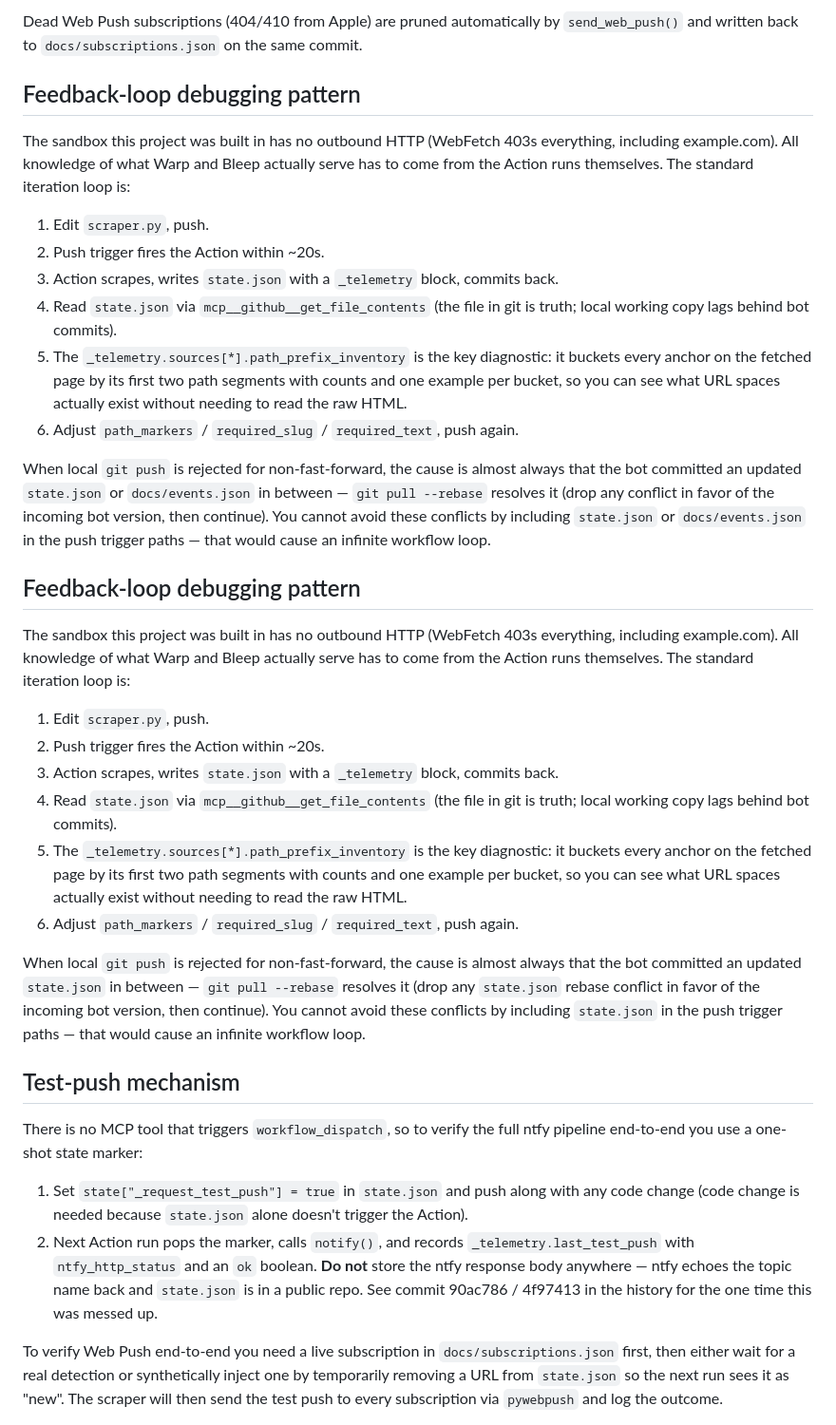
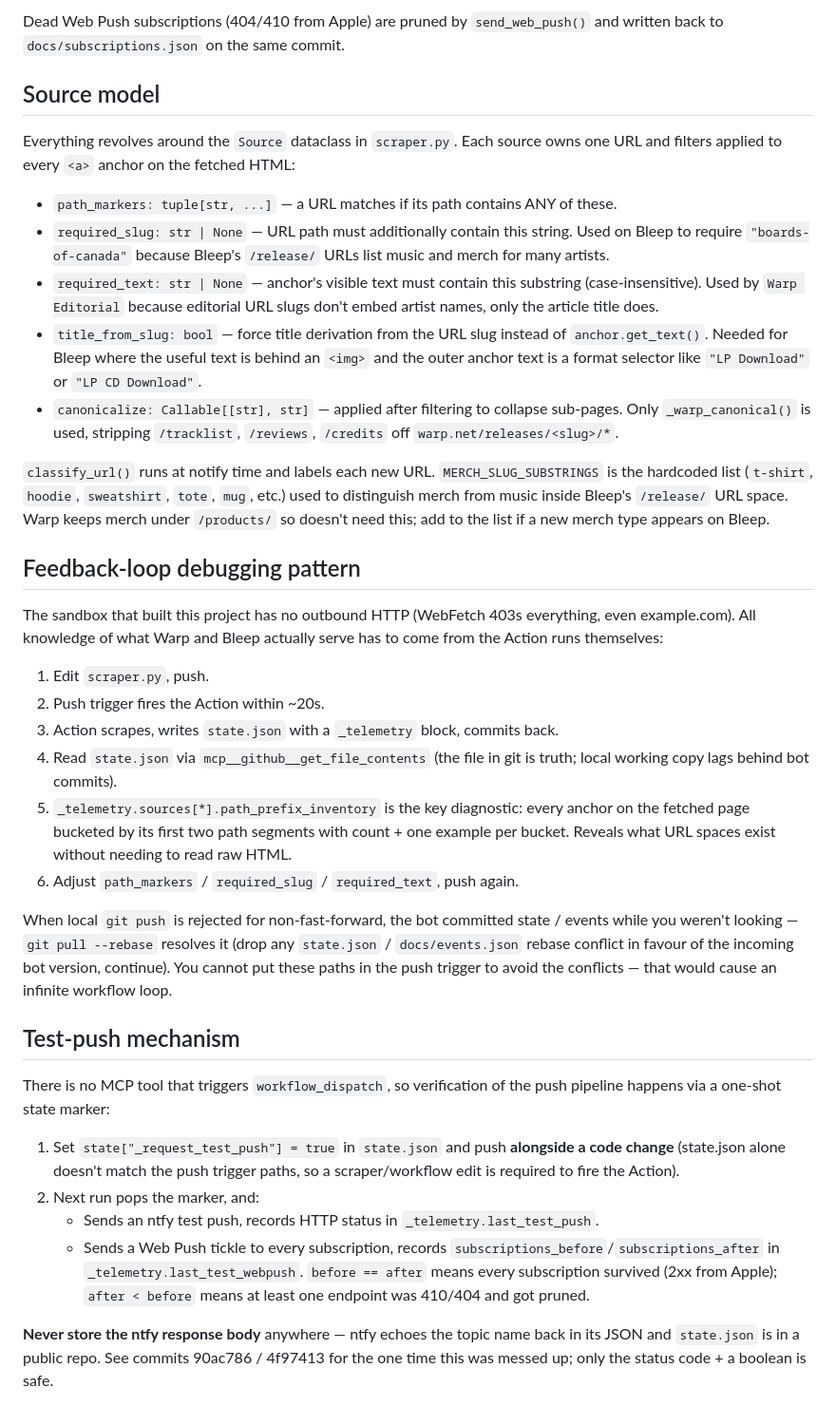
Before and after one commit to misterizzz/Boards-of-Canada, a Markdown page: CLAUDE.md, the part around one of its changes. Shown at 95% size. GitHub-like rendering.

```diff
--- a/CLAUDE.md
+++ b/CLAUDE.md
@@ -37,38 +54,39 @@ The PWA is pure vanilla JS/CSS/HTML — no build step, no framework. `docs/icons
 
-Dead Web Push subscriptions (404/410 from Apple) are pruned automatically by `send_web_push()` and written back to `docs/subscriptions.json` on the same commit.
+Dead Web Push subscriptions (404/410 from Apple) are pruned by `send_web_push()` and written back to `docs/subscriptions.json` on the same commit.
+
+## Source model
+
+Everything revolves around the `Source` dataclass in `scraper.py`. Each source owns one URL and filters applied to every `<a>` anchor on the fetched HTML:
+
+- `path_markers: tuple[str, ...]` — a URL matches if its path contains ANY of these.
+- `required_slug: str | None` — URL path must additionally contain this string. Used on Bleep to require `"boards-of-canada"` because Bleep's `/release/` URLs list music and merch for many artists.
+- `required_text: str | None` — anchor's visible text must contain this substring (case-insensitive). Used by `Warp Editorial` because editorial URL slugs don't embed artist names, only the article title does.
+- `title_from_slug: bool` — force title derivation from the URL slug instead of `anchor.get_text()`. Needed for Bleep where the useful text is behind an `<img>` and the outer anchor text is a format selector like `"LP Download"` or `"LP CD Download"`.
+- `canonicalize: Callable[[str], str]` — applied after filtering to collapse sub-pages. Only `_warp_canonical()` is used, stripping `/tracklist`, `/reviews`, `/credits` off `warp.net/releases/<slug>/*`.
+
+`classify_url()` runs at notify time and labels each new URL. `MERCH_SLUG_SUBSTRINGS` is the hardcoded list (`t-shirt`, `hoodie`, `sweatshirt`, `tote`, `mug`, etc.) used to distinguish merch from music inside Bleep's `/release/` URL space. Warp keeps merch under `/products/` so doesn't need this; add to the list if a new merch type appears on Bleep.
 
 ## Feedback-loop debugging pattern
 
-The sandbox this project was built in has no outbound HTTP (WebFetch 403s everything, including example.com). All knowledge of what Warp and Bleep actually serve has to come from the Action runs themselves. The standard iteration loop is:
+The sandbox that built this project has no outbound HTTP (WebFetch 403s everything, even example.com). All knowledge of what Warp and Bleep actually serve has to come from the Action runs themselves:
 
 1. Edit `scraper.py`, push.
 2. Push trigger fires the Action within ~20s.
 3. Action scrapes, writes `state.json` with a `_telemetry` block, commits back.
 4. Read `state.json` via `mcp__github__get_file_contents` (the file in git is truth; local working copy lags behind bot commits).
-5. The `_telemetry.sources[*].path_prefix_inventory` is the key diagnostic: it buckets every anchor on the fetched page by its first two path segments with counts and one example per bucket, so you can see what URL spaces actually exist without needing to read the raw HTML.
+5. `_telemetry.sources[*].path_prefix_inventory` is the key diagnostic: every anchor on the fetched page bucketed by its first two path segments with count + one example per bucket. Reveals what URL spaces exist without needing to read raw HTML.
 6. Adjust `path_markers` / `required_slug` / `required_text`, push again.
 
-When local `git push` is rejected for non-fast-forward, the cause is almost always that the bot committed an updated `state.json` or `docs/events.json` in between — `git pull --rebase` resolves it (drop any conflict in favor of the incoming bot version, then continue). You cannot avoid these conflicts by including `state.json` or `docs/events.json` in the push trigger paths — that would cause an infinite workflow loop.
-
-## Feedback-loop debugging pattern
-
-The sandbox this project was built in has no outbound HTTP (WebFetch 403s everything, including example.com). All knowledge of what Warp and Bleep actually serve has to come from the Action runs themselves. The standard iteration loop is:
-
-1. Edit `scraper.py`, push.
-2. Push trigger fires the Action within ~20s.
-3. Action scrapes, writes `state.json` with a `_telemetry` block, commits back.
-4. Read `state.json` via `mcp__github__get_file_contents` (the file in git is truth; local working copy lags behind bot commits).
-5. The `_telemetry.sources[*].path_prefix_inventory` is the key diagnostic: it buckets every anchor on the fetched page by its first two path segments with counts and one example per bucket, so you can see what URL spaces actually exist without needing to read the raw HTML.
-6. Adjust `path_markers` / `required_slug` / `required_text`, push again.
-
-When local `git push` is rejected for non-fast-forward, the cause is almost always that the bot committed an updated `state.json` in between — `git pull --rebase` resolves it (drop any `state.json` rebase conflict in favor of the incoming bot version, then continue). You cannot avoid these conflicts by including `state.json` in the push trigger paths — that would cause an infinite workflow loop.
+When local `git push` is rejected for non-fast-forward, the bot committed state / events while you weren't looking — `git pull --rebase` resolves it (drop any `state.json` / `docs/events.json` rebase conflict in favour of the incoming bot version, continue). You cannot put these paths in the push trigger to avoid the conflicts — that would cause an infinite workflow loop.
 
 ## Test-push mechanism
 
-There is no MCP tool that triggers `workflow_dispatch`, so to verify the full ntfy pipeline end-to-end you use a one-shot state marker:
+There is no MCP tool that triggers `workflow_dispatch`, so verification of the push pipeline happens via a one-shot state marker:
 
-1. Set `state["_request_test_push"] = true` in `state.json` and push along with any code change (code change is needed because `state.json` alone doesn't trigger the Action).
-2. Next Action run pops the marker, calls `notify()`, and records `_telemetry.last_test_push` with `ntfy_http_status` and an `ok` boolean. **Do not** store the ntfy response body anywhere — ntfy echoes the topic name back and `state.json` is in a public repo. See commit 90ac786 / 4f97413 in the history for the one time this was messed up.
+1. Set `state["_request_test_push"] = true` in `state.json` and push **alongside a code change** (state.json alone doesn't match the push trigger paths, so a scraper/workflow edit is required to fire the Action).
+2. Next run pops the marker, and:
+   - Sends an ntfy test push, records HTTP status in `_telemetry.last_test_push`.
+   - Sends a Web Push tickle to every subscription, records `subscriptions_before`/`subscriptions_after` in `_telemetry.last_test_webpush`. `before == after` means every subscription survived (2xx from Apple); `after < before` means at least one endpoint was 410/404 and got pruned.
 
-To verify Web Push end-to-end you need a live subscription in `docs/subscriptions.json` first, then either wait for a real detection or synthetically inject one by temporarily removing a URL from `state.json` so the next run sees it as "new". The scraper will then send the test push to every subscription via `pywebpush` and log the outcome.
+**Never store the ntfy response body** anywhere — ntfy echoes the topic name back in its JSON and `state.json` is in a public repo. See commits 90ac786 / 4f97413 for the one time this was messed up; only the status code + a boolean is safe.
 
```
Also changed, not shown: other parts of CLAUDE.md (+43 -36 lines).
